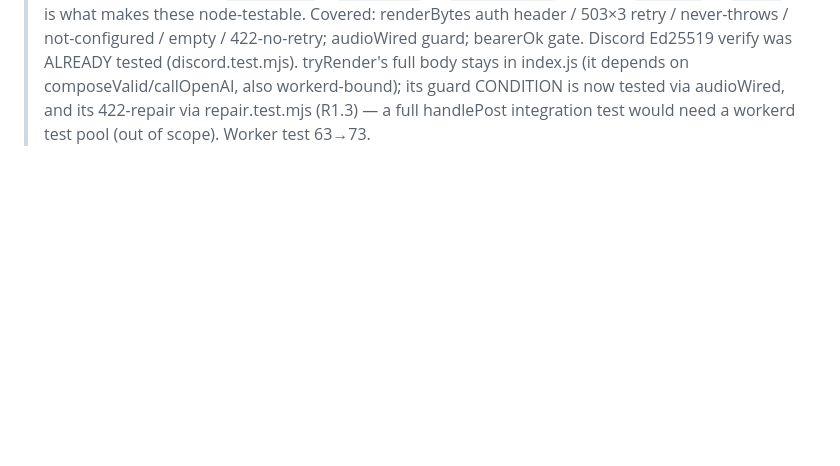
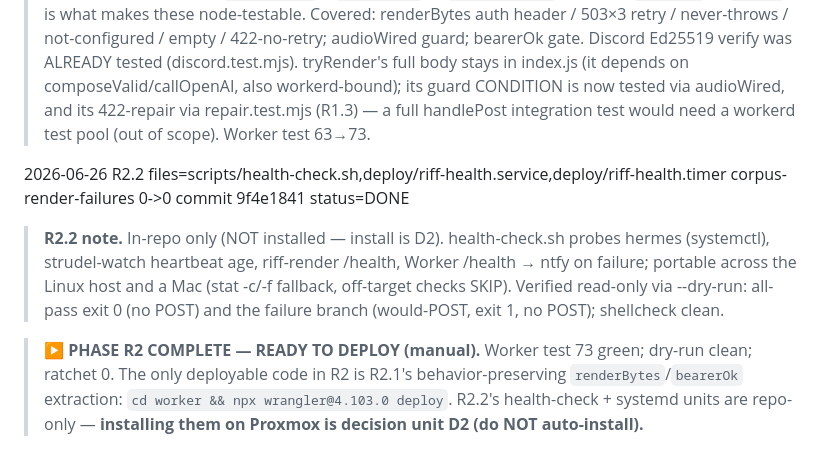
Before and after one commit to gitayam/riff-music-bot, a Markdown page: docs/reliability-roadmap-progress.md, the part around one of its changes. Rendered like a GitHub page; blank space fills up the shorter version.

Commit message:
docs(riff): mark R2.2 done; Phase R2 complete, ready to deploy
Co-Authored-By: Claude Opus 4.8 (1M context) <noreply@anthropic.com>

```diff
--- a/docs/reliability-roadmap-progress.md
+++ b/docs/reliability-roadmap-progress.md
@@ -101,3 +101,16 @@ next** and writes back after each unit. Plan/rationale lives in `reliability-roa
 > depends on composeValid/callOpenAI, also workerd-bound); its guard CONDITION is now tested via
 > audioWired, and its 422-repair via repair.test.mjs (R1.3) — a full handlePost integration test
 > would need a workerd test pool (out of scope). Worker test 63→73.
+
+2026-06-26  R2.2  files=scripts/health-check.sh,deploy/riff-health.service,deploy/riff-health.timer  corpus-render-failures 0->0  commit 9f4e1841  status=DONE
+
+> **R2.2 note.** In-repo only (NOT installed — install is D2). health-check.sh probes hermes
+> (systemctl), strudel-watch heartbeat age, riff-render /health, Worker /health → ntfy on failure;
+> portable across the Linux host and a Mac (stat -c/-f fallback, off-target checks SKIP). Verified
+> read-only via --dry-run: all-pass exit 0 (no POST) and the failure branch (would-POST, exit 1, no
+> POST); shellcheck clean.
+
+> **▶ PHASE R2 COMPLETE — READY TO DEPLOY (manual).** Worker test 73 green; dry-run clean; ratchet 0.
+> The only deployable code in R2 is R2.1's behavior-preserving `renderBytes`/`bearerOk` extraction:
+> `cd worker && npx wrangler@4.103.0 deploy`. R2.2's health-check + systemd units are repo-only —
+> **installing them on Proxmox is decision unit D2 (do NOT auto-install).**
```
Also changed, not shown: other parts of docs/reliability-roadmap-progress.md (+1 -1 lines).
